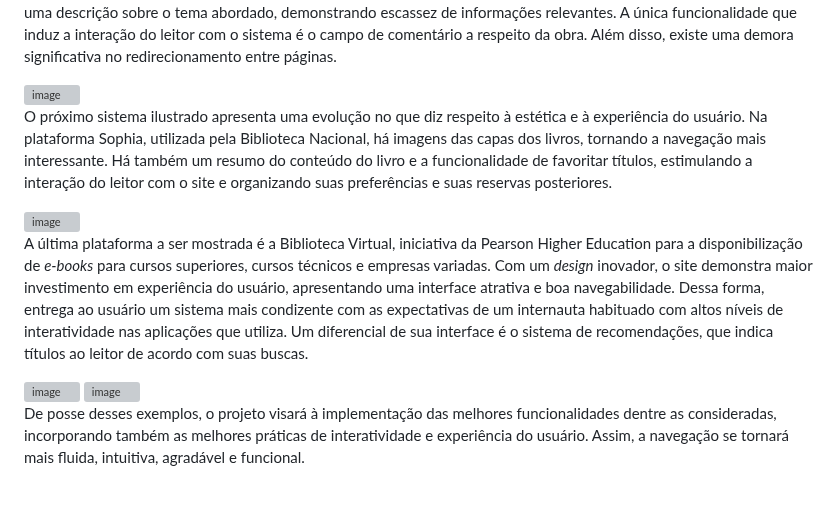
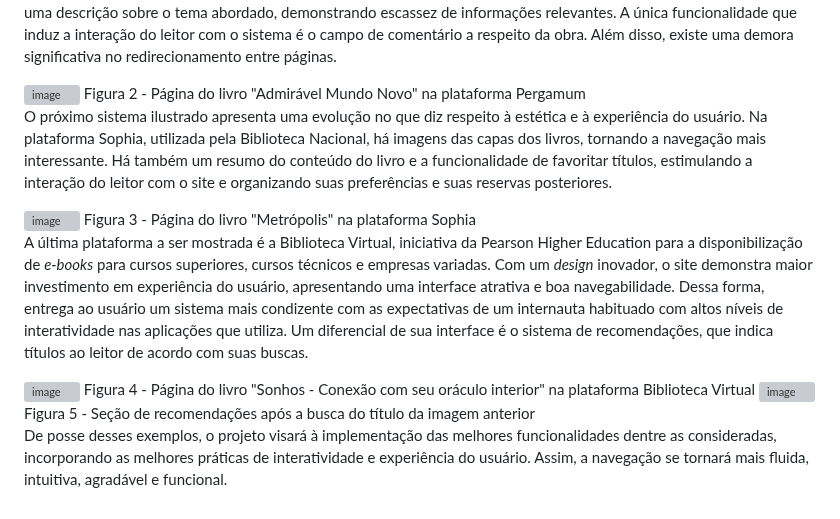
Before and after one commit to ICEI-PUC-Minas-PMV-SI/pmv-si-2025-2-pe3-t1-pmv-si-2025-2-pe3-t1-biblioteca, a Markdown page: docs/estado.md, the part around one of its changes. GitHub-like rendering; grey boxes are pictures that could not be loaded.

Commit message:
Atualização 3 Estado da arte

```diff
--- a/docs/estado.md
+++ b/docs/estado.md
@@ -27,15 +24,19 @@ Por fim, serão expostos alguns exemplos de sites para bibliotecas, a fim de ilu
 Quando o usuário acessa a seção específica do livro consultado, não existe um resumo sobre o conteúdo do livro, nem uma descrição sobre o tema abordado, demonstrando escassez de informações relevantes. A única funcionalidade que induz a interação do leitor com o sistema é o campo de comentário a respeito da obra. Além disso, existe uma demora significativa no redirecionamento entre páginas.
 
 <img width="1100" height="481" alt="image" src="https://github.com/user-attachments/assets/8b14eda0-4078-4e3a-8307-641859c8e268" />
+                            Figura 2 - Página do livro "Admirável Mundo Novo" na plataforma Pergamum
 
 O próximo sistema ilustrado apresenta uma evolução no que diz respeito à estética e à experiência do usuário. Na plataforma Sophia, utilizada pela Biblioteca Nacional, há imagens das capas dos livros, tornando a navegação mais interessante. Há também um resumo do conteúdo do livro e a funcionalidade de favoritar títulos, estimulando a interação do leitor com o site e organizando suas preferências e suas reservas posteriores.
 
 <img width="866" height="595" alt="image" src="https://github.com/user-attachments/assets/7f389e6a-b529-47c1-a4c6-03e714360f80" />
+                                    Figura 3 - Página do livro "Metrópolis" na plataforma Sophia
 
 A última plataforma a ser mostrada é a Biblioteca Virtual, iniciativa da Pearson Higher Education para a disponibilização de *e-books* para cursos superiores, cursos técnicos e empresas variadas. Com um *design* inovador, o site demonstra maior investimento em experiência do usuário, apresentando uma interface atrativa e boa navegabilidade. Dessa forma, entrega ao usuário um sistema mais condizente com as expectativas de um internauta habituado com altos níveis de interatividade nas aplicações que utiliza. Um diferencial de sua interface é o sistema de recomendações, que indica títulos ao leitor de acordo com suas buscas.
 
 <img width="1101" height="419" alt="image" src="https://github.com/user-attachments/assets/8d127992-3775-472f-b563-6c2cf87d6462" />
+                Figura 4 - Página do livro "Sonhos - Conexão com seu oráculo interior" na plataforma Biblioteca Virtual
 
 <img width="1100" height="414" alt="image" src="https://github.com/user-attachments/assets/fa13775c-df86-491d-bc74-4c57dd407e7b" />
+                        Figura 5 - Seção de recomendações após a busca do título da imagem anterior
 
-De posse desses exemplos, o projeto visará à implementação das melhores funcionalidades dentre as consideradas, incorporando também as melhores práticas de interatividade e experiência do usuário. Assim, a navegação se tornará mais fluida, intuitiva, agradável e funcional.
+De posse desses exemplos, o projeto visará à implementação das melhores funcionalidades dentre as consideradas, incorporando as melhores práticas de interatividade e experiência do usuário. Assim, a navegação se tornará mais fluida, intuitiva, agradável e funcional.
```
Also changed, not shown: other parts of docs/estado.md (+3 -6 lines).
